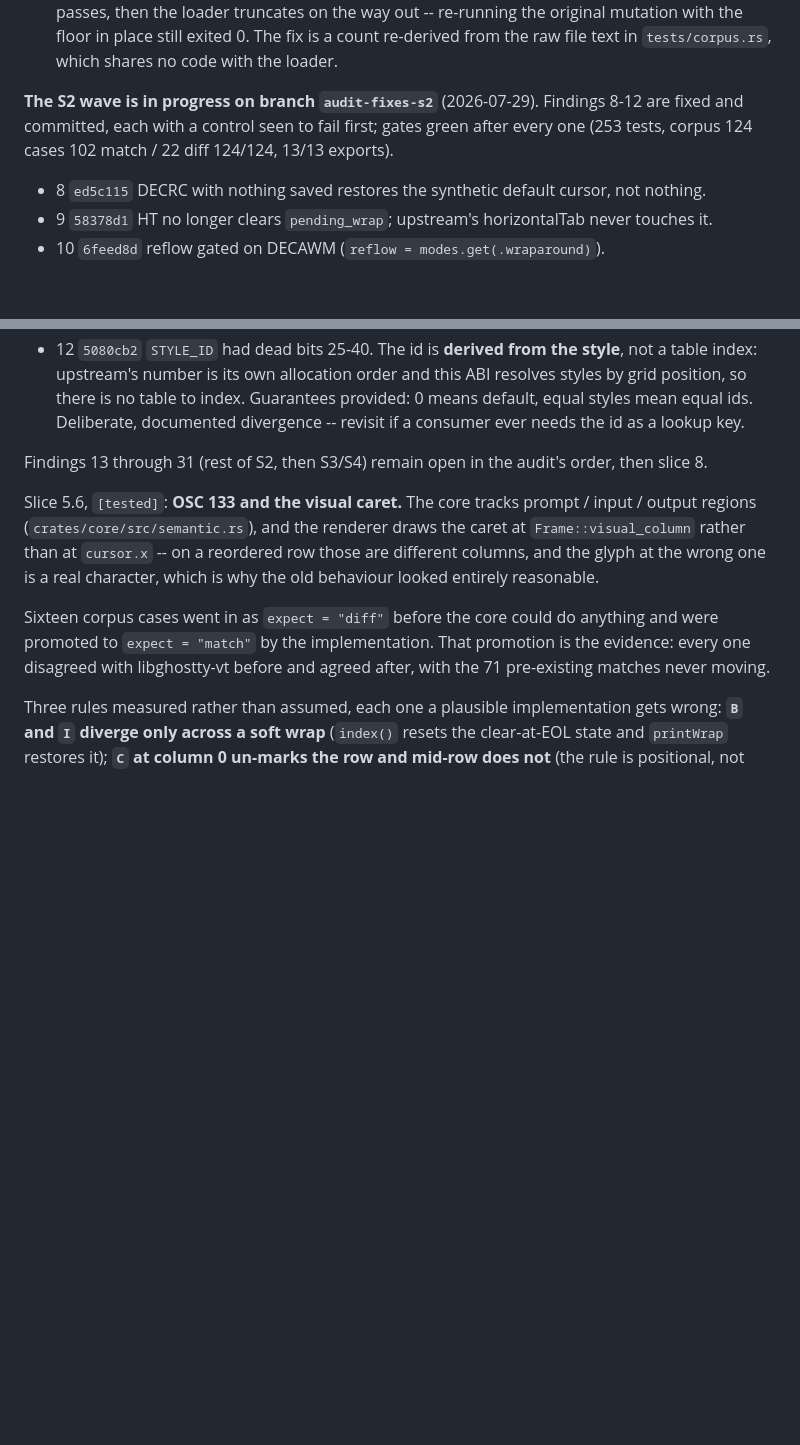
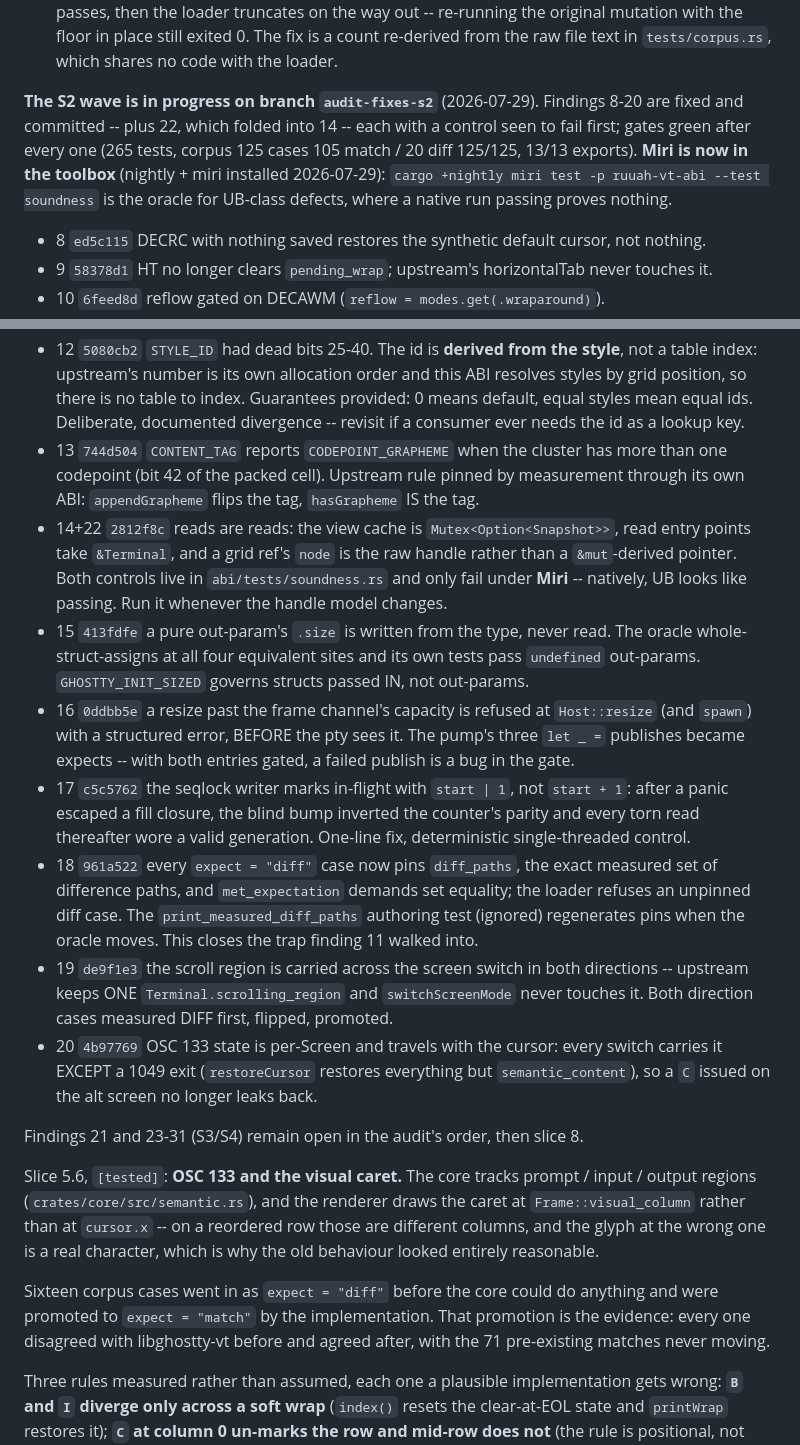
Before and after one commit to Orellius/mind2t, a Markdown page: CLAUDE.md, 2 parts joined by grey strips. Drawn GitHub-style; blank space fills up the shorter version.

Commit message:
docs: record the S2 wave complete through finding 20
Also records the two new instruments this wave added: Miri as the
oracle for UB-class defects (soundness.rs), and pinned diff_paths as
the mechanism that lets a diff case go red by being differently
wrong.

```diff
--- a/CLAUDE.md
+++ b/CLAUDE.md
@@ -67,9 +67,12 @@ Three things worth keeping from it, because each cost a wrong first attempt:
   with the floor in place still exited 0. The fix is a count re-derived from the raw file text
   in `tests/corpus.rs`, which shares no code with the loader.
 
-**The S2 wave is in progress on branch `audit-fixes-s2`** (2026-07-29). Findings 8-12 are
-fixed and committed, each with a control seen to fail first; gates green after every one
-(253 tests, corpus 124 cases 102 match / 22 diff 124/124, 13/13 exports).
+**The S2 wave is in progress on branch `audit-fixes-s2`** (2026-07-29). Findings 8-20 are
+fixed and committed -- plus 22, which folded into 14 -- each with a control seen to fail
+first; gates green after every one (265 tests, corpus 125 cases 105 match / 20 diff
+125/125, 13/13 exports). **Miri is now in the toolbox** (nightly + miri installed
+2026-07-29): `cargo +nightly miri test -p ruuah-vt-abi --test soundness` is the oracle for
+UB-class defects, where a native run passing proves nothing.
 
 - 8 `ed5c115` DECRC with nothing saved restores the synthetic default cursor, not nothing.
 - 9 `58378d1` HT no longer clears `pending_wrap`; upstream's horizontalTab never touches it.
@@ -85,8 +88,34 @@ fixed and committed, each with a control seen to fail first; gates green after e
   position, so there is no table to index. Guarantees provided: 0 means default, equal styles
   mean equal ids. Deliberate, documented divergence -- revisit if a consumer ever needs the id
   as a lookup key.
+- 13 `744d504` `CONTENT_TAG` reports `CODEPOINT_GRAPHEME` when the cluster has more than one
+  codepoint (bit 42 of the packed cell). Upstream rule pinned by measurement through its own
+  ABI: `appendGrapheme` flips the tag, `hasGrapheme` IS the tag.
+- 14+22 `2812f8c` reads are reads: the view cache is `Mutex<Option<Snapshot>>`, read entry
+  points take `&Terminal`, and a grid ref's `node` is the raw handle rather than a
+  `&mut`-derived pointer. Both controls live in `abi/tests/soundness.rs` and only fail under
+  **Miri** -- natively, UB looks like passing. Run it whenever the handle model changes.
+- 15 `413fdfe` a pure out-param's `.size` is written from the type, never read. The oracle
+  whole-struct-assigns at all four equivalent sites and its own tests pass `undefined`
+  out-params. `GHOSTTY_INIT_SIZED` governs structs passed IN, not out-params.
+- 16 `0ddbb5e` a resize past the frame channel's capacity is refused at `Host::resize` (and
+  `spawn`) with a structured error, BEFORE the pty sees it. The pump's three `let _ =`
+  publishes became expects -- with both entries gated, a failed publish is a bug in the gate.
+- 17 `c5c5762` the seqlock writer marks in-flight with `start | 1`, not `start + 1`: after a
+  panic escaped a fill closure, the blind bump inverted the counter's parity and every torn
+  read thereafter wore a valid generation. One-line fix, deterministic single-threaded control.
+- 18 `961a522` every `expect = "diff"` case now pins `diff_paths`, the exact measured set of
+  difference paths, and `met_expectation` demands set equality; the loader refuses an
+  unpinned diff case. The `print_measured_diff_paths` authoring test (ignored) regenerates
+  pins when the oracle moves. This closes the trap finding 11 walked into.
+- 19 `de9f1e3` the scroll region is carried across the screen switch in both directions --
+  upstream keeps ONE `Terminal.scrolling_region` and `switchScreenMode` never touches it.
+  Both direction cases measured DIFF first, flipped, promoted.
+- 20 `4b97769` OSC 133 state is per-Screen and travels with the cursor: every switch carries
+  it EXCEPT a 1049 exit (`restoreCursor` restores everything but `semantic_content`), so a
+  `C` issued on the alt screen no longer leaks back.
 
-Findings 13 through 31 (rest of S2, then S3/S4) remain open in the audit's order, then slice 8.
+Findings 21 and 23-31 (S3/S4) remain open in the audit's order, then slice 8.
 
 Slice 5.6, `[tested]`: **OSC 133 and the visual caret.** The core tracks prompt / input /
 output regions (`crates/core/src/semantic.rs`), and the renderer draws the caret at
```
